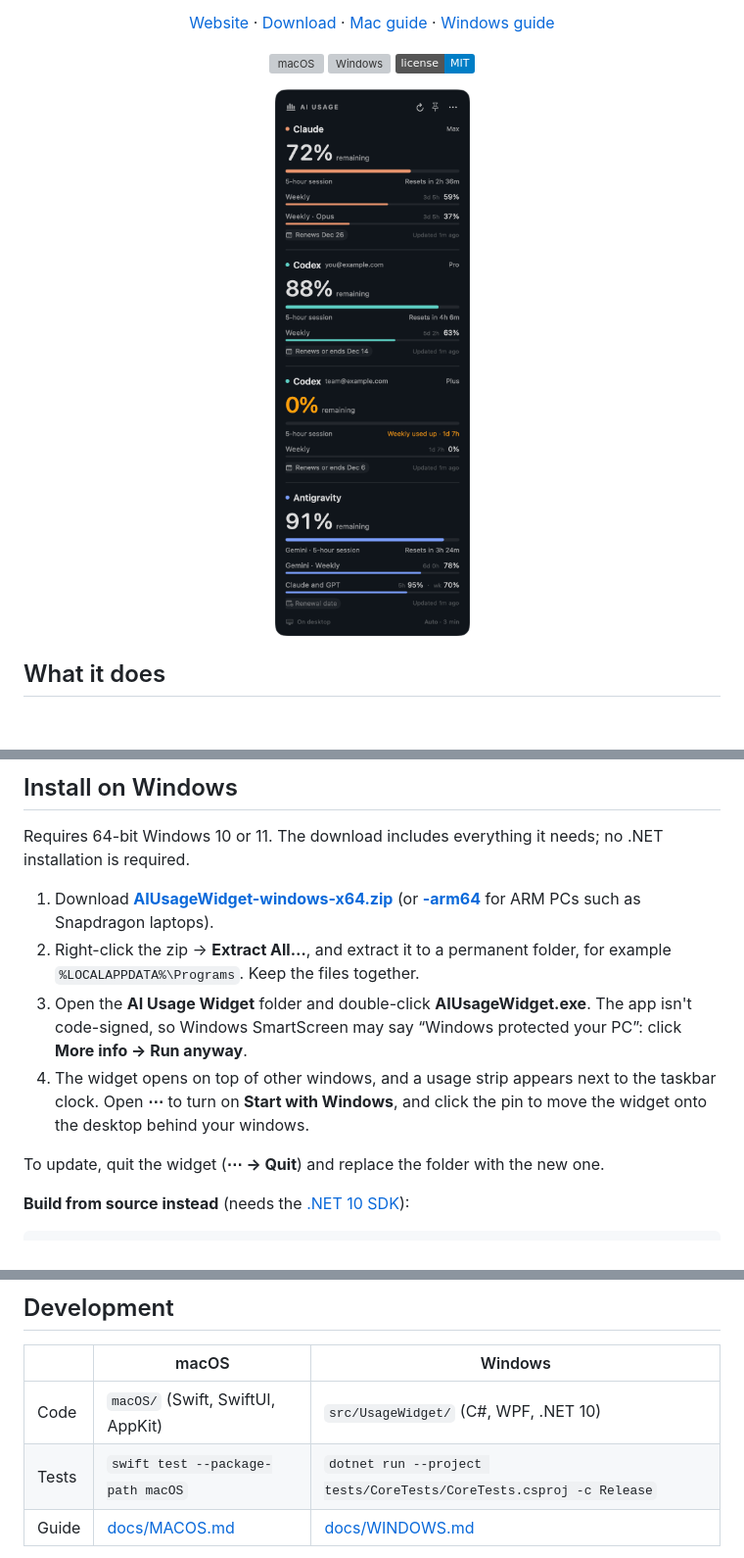
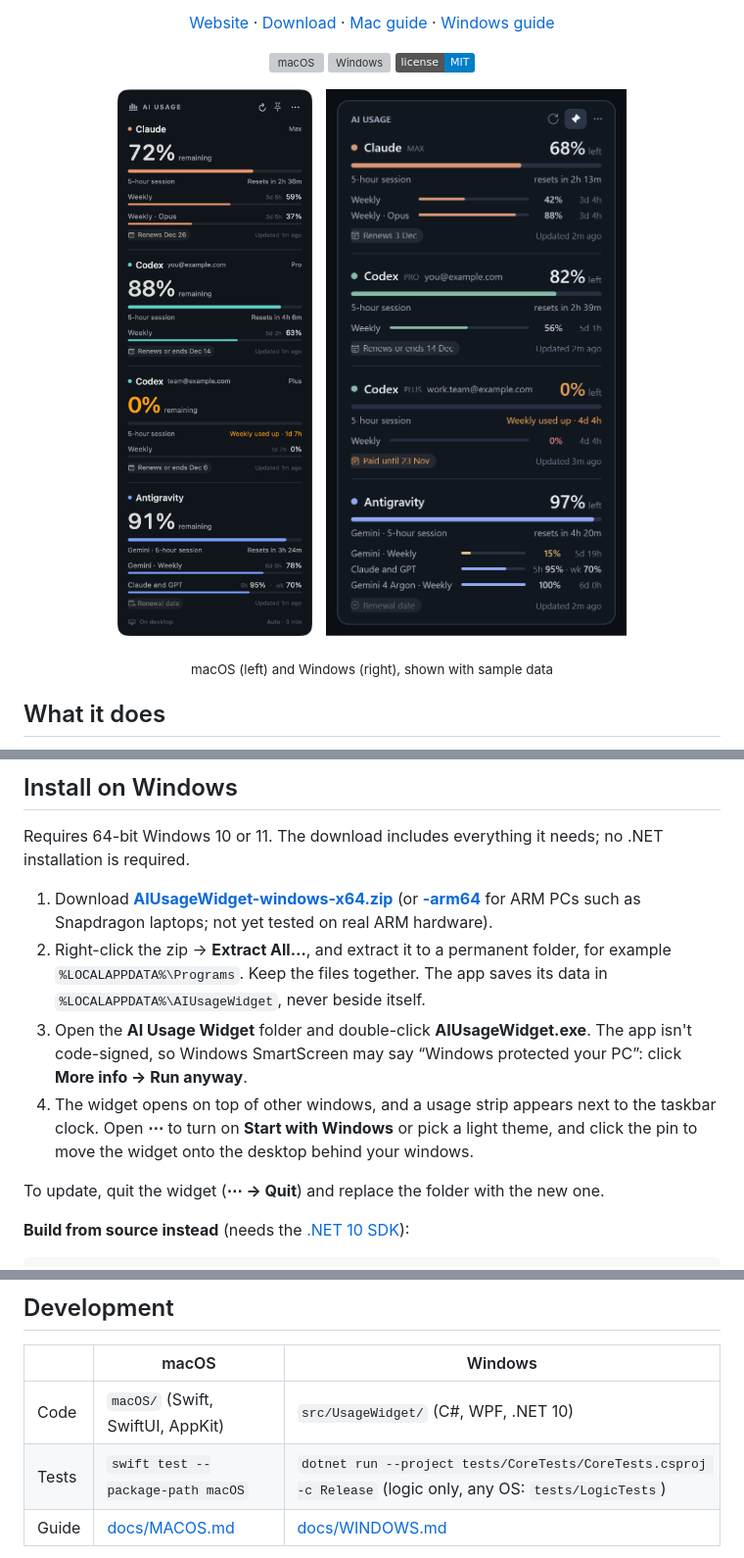
Before and after one commit to Marioarttv/AIUsageWidget, a Markdown page: README.md, 3 parts joined by grey strips. Shown at 98% size. Rendered like a GitHub page; pictures changed too: site/img/windows-panel-dark.png (added); badges without logos; blank space fills up the shorter version; grey boxes are pictures that could not be loaded.

Commit message:
Show the Windows widget and taskbar strip on the website and in the README; version 1.3.0
Co-Authored-By: Claude Opus 5.5 <noreply@anthropic.com>

```diff
--- a/README.md
+++ b/README.md
@@ -17,7 +17,9 @@ Native apps for macOS and Windows · Free and open source (MIT)
 [![Windows](https://github.com/Marioarttv/AIUsageWidget/actions/workflows/windows.yml/badge.svg)](https://github.com/Marioarttv/AIUsageWidget/actions/workflows/windows.yml)
 [![License: MIT](https://img.shields.io/badge/license-MIT-blue.svg)](LICENSE)
 
-<img src="site/img/macos-panel.png" alt="The widget on macOS: Claude at 72%, two ChatGPT accounts (one with its weekly limit used up) and Antigravity at 91%" width="300" />
+<img src="site/img/macos-panel.png" alt="The widget on macOS: Claude at 72%, two ChatGPT accounts (one with its weekly limit used up) and Antigravity at 91%" width="300" />&nbsp;&nbsp;&nbsp;<img src="site/img/windows-panel-dark.png" alt="The widget on Windows: Claude at 68%, two ChatGPT accounts (one with its weekly limit used up) and Antigravity at 97%" width="324" />
+
+<sub>macOS (left) and Windows (right), shown with sample data</sub>
 
 </div>
 
@@ -61,10 +63,10 @@ This builds the app, signs it with your Apple Development identity if you have o
 
 Requires 64-bit Windows 10 or 11. The download includes everything it needs; no .NET installation is required.
 
-1. Download **[AIUsageWidget-windows-x64.zip](https://github.com/Marioarttv/AIUsageWidget/releases/latest/download/AIUsageWidget-windows-x64.zip)** (or **[-arm64](https://github.com/Marioarttv/AIUsageWidget/releases/latest/download/AIUsageWidget-windows-arm64.zip)** for ARM PCs such as Snapdragon laptops).
-2. Right-click the zip → **Extract All…**, and extract it to a permanent folder, for example `%LOCALAPPDATA%\Programs`. Keep the files together.
+1. Download **[AIUsageWidget-windows-x64.zip](https://github.com/Marioarttv/AIUsageWidget/releases/latest/download/AIUsageWidget-windows-x64.zip)** (or **[-arm64](https://github.com/Marioarttv/AIUsageWidget/releases/latest/download/AIUsageWidget-windows-arm64.zip)** for ARM PCs such as Snapdragon laptops; not yet tested on real ARM hardware).
+2. Right-click the zip → **Extract All…**, and extract it to a permanent folder, for example `%LOCALAPPDATA%\Programs`. Keep the files together. The app saves its data in `%LOCALAPPDATA%\AIUsageWidget`, never beside itself.
 3. Open the **AI Usage Widget** folder and double-click **AIUsageWidget.exe**. The app isn't code-signed, so Windows SmartScreen may say “Windows protected your PC”: click **More info → Run anyway**.
-4. The widget opens on top of other windows, and a usage strip appears next to the taskbar clock. Open **⋯** to turn on **Start with Windows**, and click the pin to move the widget onto the desktop behind your windows.
+4. The widget opens on top of other windows, and a usage strip appears next to the taskbar clock. Open **⋯** to turn on **Start with Windows** or pick a light theme, and click the pin to move the widget onto the desktop behind your windows.
 
 To update, quit the widget (**⋯ → Quit**) and replace the folder with the new one.
 
@@ -111,7 +113,7 @@ Your Claude, Codex and Antigravity sign-ins are not affected.
 | | macOS | Windows |
 | --- | --- | --- |
 | Code | `macOS/` (Swift, SwiftUI, AppKit) | `src/UsageWidget/` (C#, WPF, .NET 10) |
-| Tests | `swift test --package-path macOS` | `dotnet run --project tests/CoreTests/CoreTests.csproj -c Release` |
+| Tests | `swift test --package-path macOS` | `dotnet run --project tests/CoreTests/CoreTests.csproj -c Release` (logic only, any OS: `tests/LogicTests`) |
 | Guide | [docs/MACOS.md](docs/MACOS.md) | [docs/WINDOWS.md](docs/WINDOWS.md) |
 
 Releases are built by GitHub Actions when a `v*` tag is pushed (see `.github/workflows/release.yml`). Contributions are welcome: please read [CONTRIBUTING.md](CONTRIBUTING.md), and report security issues as described in [SECURITY.md](SECURITY.md).
```
Also changed, not shown: CONTRIBUTING.md (+1 -1 lines), site/img/windows-panel-light.png (added), site/img/windows-strip-dark.png (added), site/img/windows-strip-light.png (added), 2 other files.
